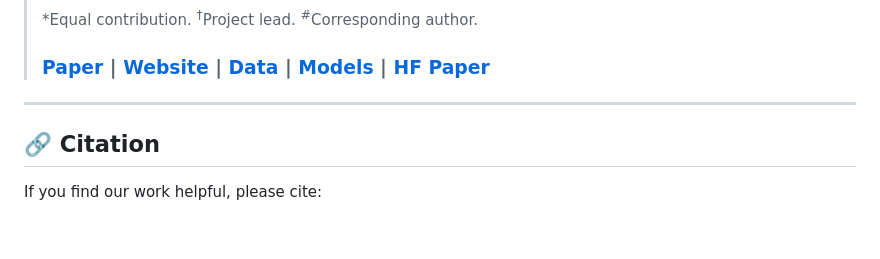
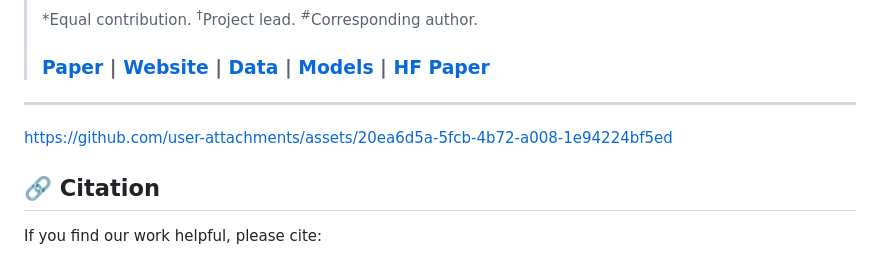
Before and after one commit to AIGeeksGroup/EvoVLA, a Markdown page: README.md, the part around the change. Drawn GitHub-style; blank space fills up the shorter version.

Commit message:
Add citation section and link in README

```diff
--- a/README.md
+++ b/README.md
@@ -16,6 +16,10 @@ This is the official repository for the paper:
 > ### [Paper](https://arxiv.org/abs/2511.16166) | [Website](https://aigeeksgroup.github.io/EvoVLA/) | [Data](https://huggingface.co/datasets/AIGeeksGroup/Discoverse-L) | [Models](https://huggingface.co/AIGeeksGroup/EvoVLA) | [HF Paper](https://huggingface.co/papers/2511.16166)
 
 ---
+
+
+https://github.com/user-attachments/assets/20ea6d5a-5fcb-4b72-a008-1e94224bf5ed
+
 
 
 ## 🔗 Citation
```
